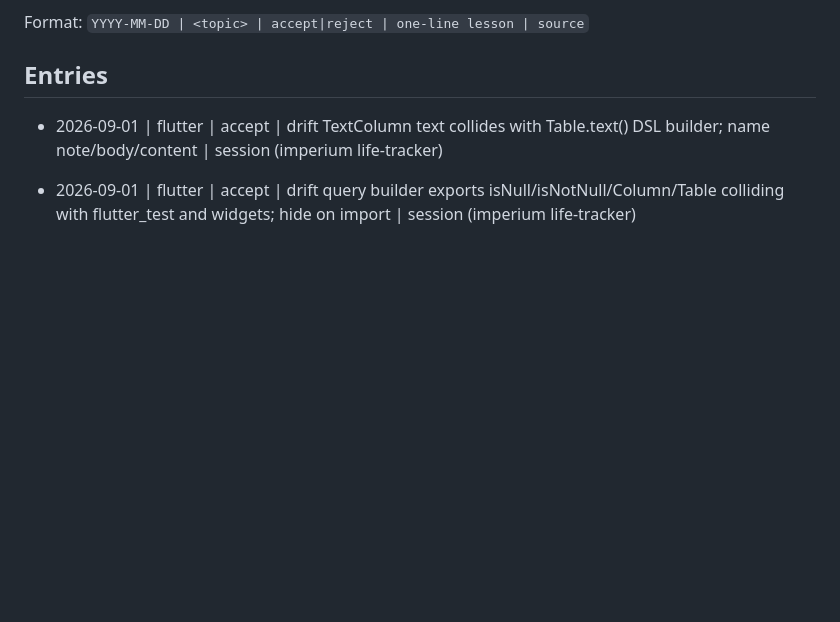
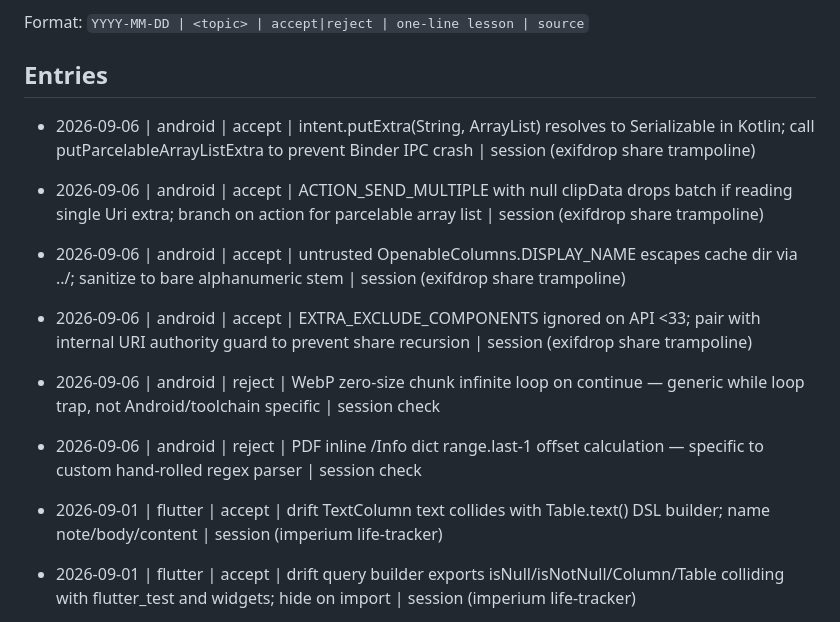
Before and after one commit to AkashPriyadarshii/cookbook, a Markdown page: LEDGER.md, the part around the change. GitHub-like rendering; blank space fills up the shorter version.

```diff
--- a/LEDGER.md
+++ b/LEDGER.md
@@ -7,6 +7,13 @@ entry is corrected by a new entry, never edited.
 Format: `YYYY-MM-DD | <topic> | accept|reject | one-line lesson | source`
 
 ## Entries
+
+- 2026-09-06 | android | accept | intent.putExtra(String, ArrayList<Uri>) resolves to Serializable in Kotlin; call putParcelableArrayListExtra to prevent Binder IPC crash | session (exifdrop share trampoline)
+- 2026-09-06 | android | accept | ACTION_SEND_MULTIPLE with null clipData drops batch if reading single Uri extra; branch on action for parcelable array list | session (exifdrop share trampoline)
+- 2026-09-06 | android | accept | untrusted OpenableColumns.DISPLAY_NAME escapes cache dir via ../; sanitize to bare alphanumeric stem | session (exifdrop share trampoline)
+- 2026-09-06 | android | accept | EXTRA_EXCLUDE_COMPONENTS ignored on API <33; pair with internal URI authority guard to prevent share recursion | session (exifdrop share trampoline)
+- 2026-09-06 | android | reject | WebP zero-size chunk infinite loop on continue — generic while loop trap, not Android/toolchain specific | session check
+- 2026-09-06 | android | reject | PDF inline /Info dict range.last-1 offset calculation — specific to custom hand-rolled regex parser | session check
 
 - 2026-09-01 | flutter | accept | drift TextColumn text collides with Table.text() DSL builder; name note/body/content | session (imperium life-tracker)
 - 2026-09-01 | flutter | accept | drift query builder exports isNull/isNotNull/Column/Table colliding with flutter_test and widgets; hide on import | session (imperium life-tracker)
```
Also changed, not shown: README.md (+9 -2 lines), android/SKILL.md (added, +87 -0 lines).
